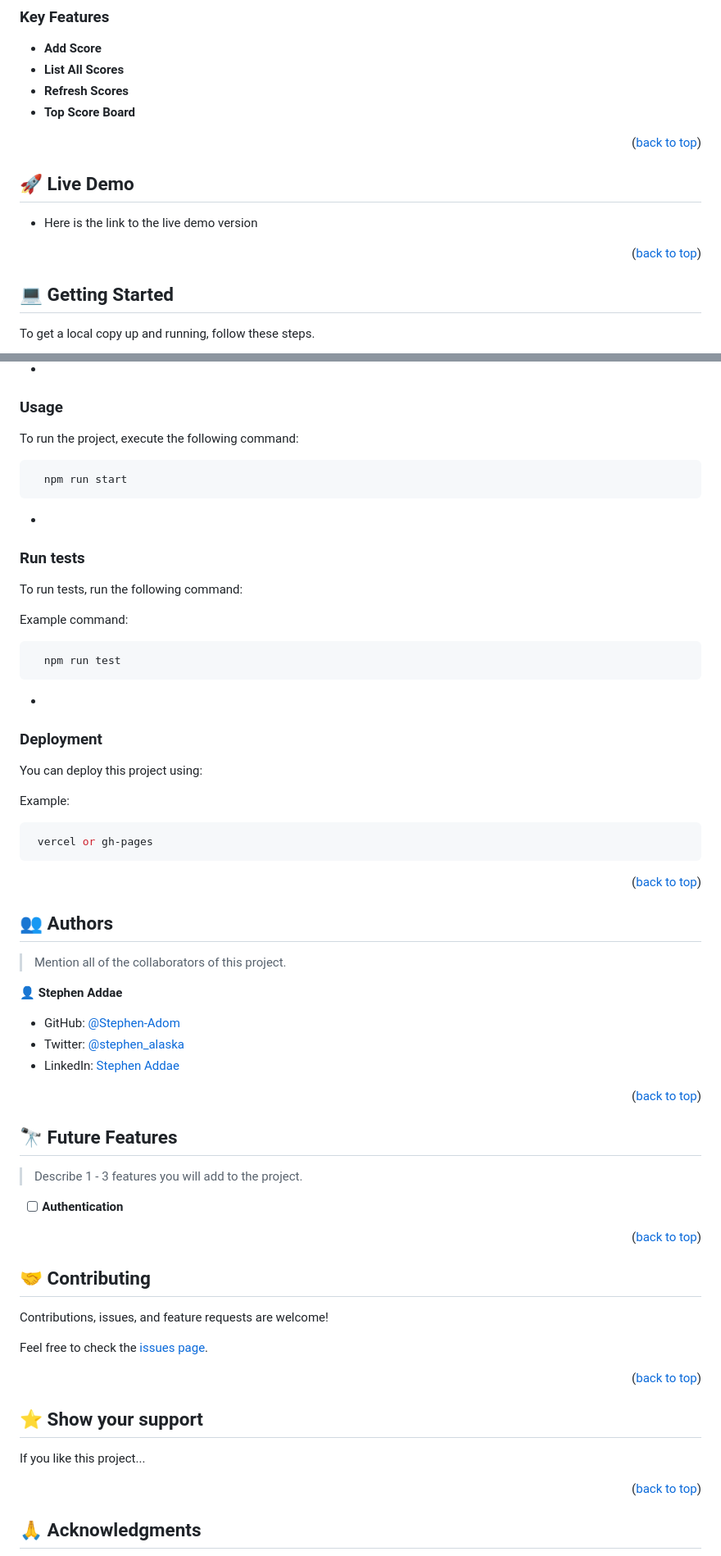
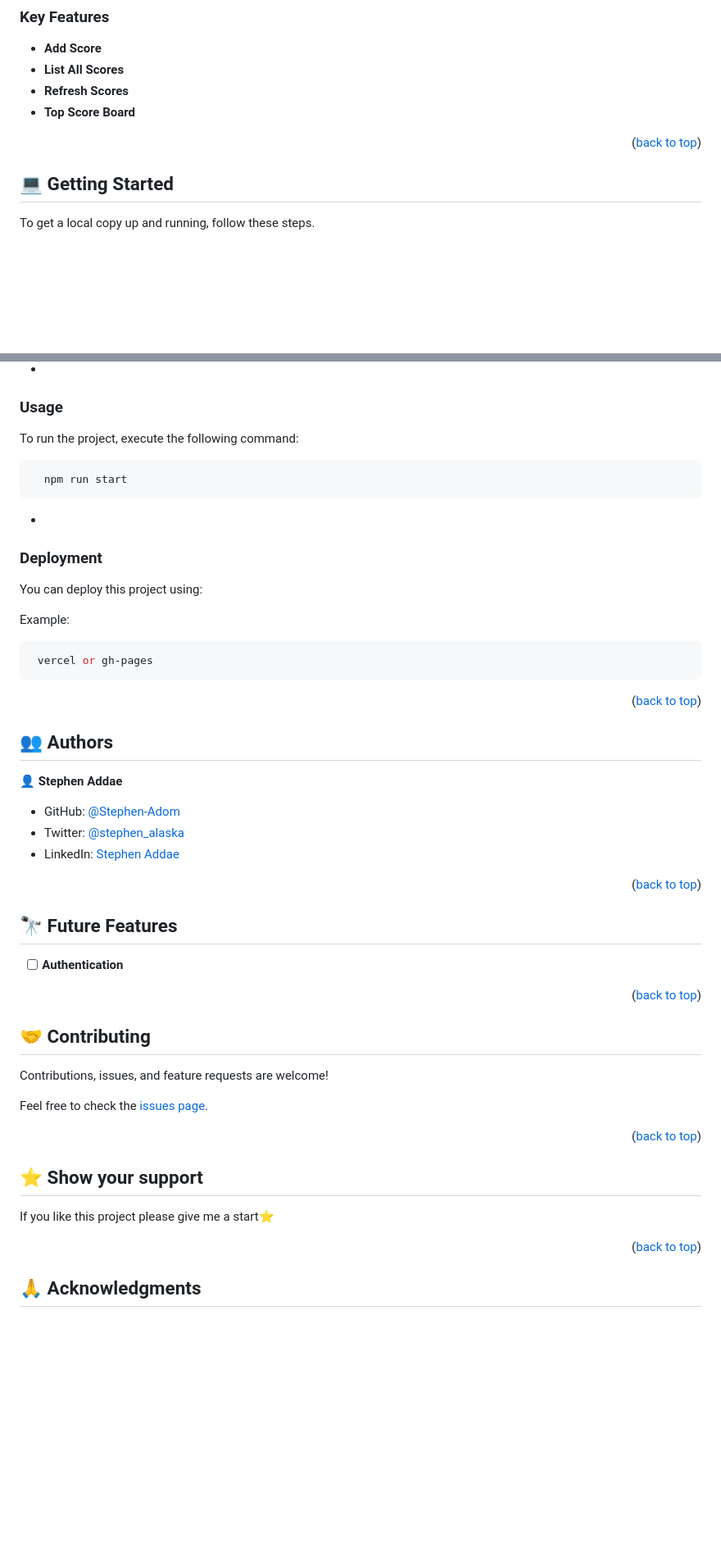
Before and after one commit to Stephen-Adom/leaderboard, a Markdown page: README.md, 2 parts joined by grey strips. Shown at 82% size. Rendered like a GitHub page; blank space fills up the shorter version.

Commit message:
removed  unnecessary content from README.MD file

````diff
--- a/README.md
+++ b/README.md
@@ -54,12 +52,6 @@ The leaderboard website displays scores submitted by different players. It also
 <p align="right">(<a href="#readme-top">back to top</a>)</p>
 
 <!-- LIVE DEMO -->
-
-## 🚀 Live Demo <a name="live-demo"></a>
-
-- Here is the link to the live demo version
-
-<p align="right">(<a href="#readme-top">back to top</a>)</p>
 
 <!-- GETTING STARTED -->
 
@@ -113,18 +105,6 @@ To run the project, execute the following command:
 
 -
 
-### Run tests
-
-To run tests, run the following command:
-
-Example command:
-
-```sh
-  npm run test
-```
-
--
-
 ### Deployment
 
 You can deploy this project using:
@@ -141,8 +121,6 @@ Example:
 
 ## 👥 Authors <a name="authors"></a>
 
-> Mention all of the collaborators of this project.
-
 👤 **Stephen Addae**
 
 - GitHub: [@Stephen-Adom](https://github.com/Stephen-Adom)
@@ -154,8 +132,6 @@ Example:
 <!-- FUTURE FEATURES -->
 
 ## 🔭 Future Features <a name="future-features"></a>
-
-> Describe 1 - 3 features you will add to the project.
 
 - [ ] **Authentication**
 
@@ -175,7 +151,7 @@ Feel free to check the [issues page](../../issues/).
 
 ## ⭐️ Show your support <a name="support"></a>
 
-If you like this project...
+If you like this project please give me a start⭐
 
 <p align="right">(<a href="#readme-top">back to top</a>)</p>
 
````
Also changed, not shown: other parts of README.md (+0 -2 lines).
